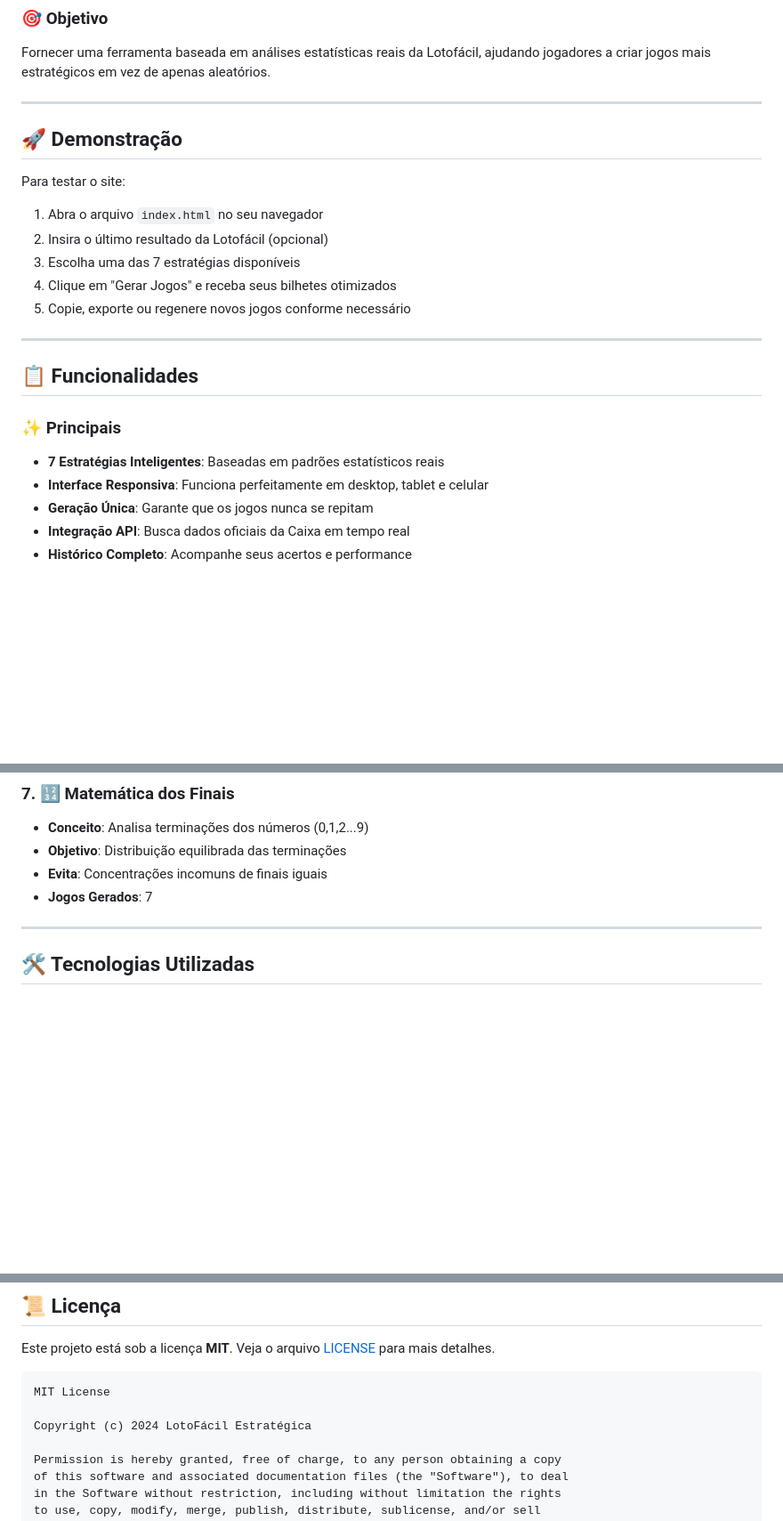
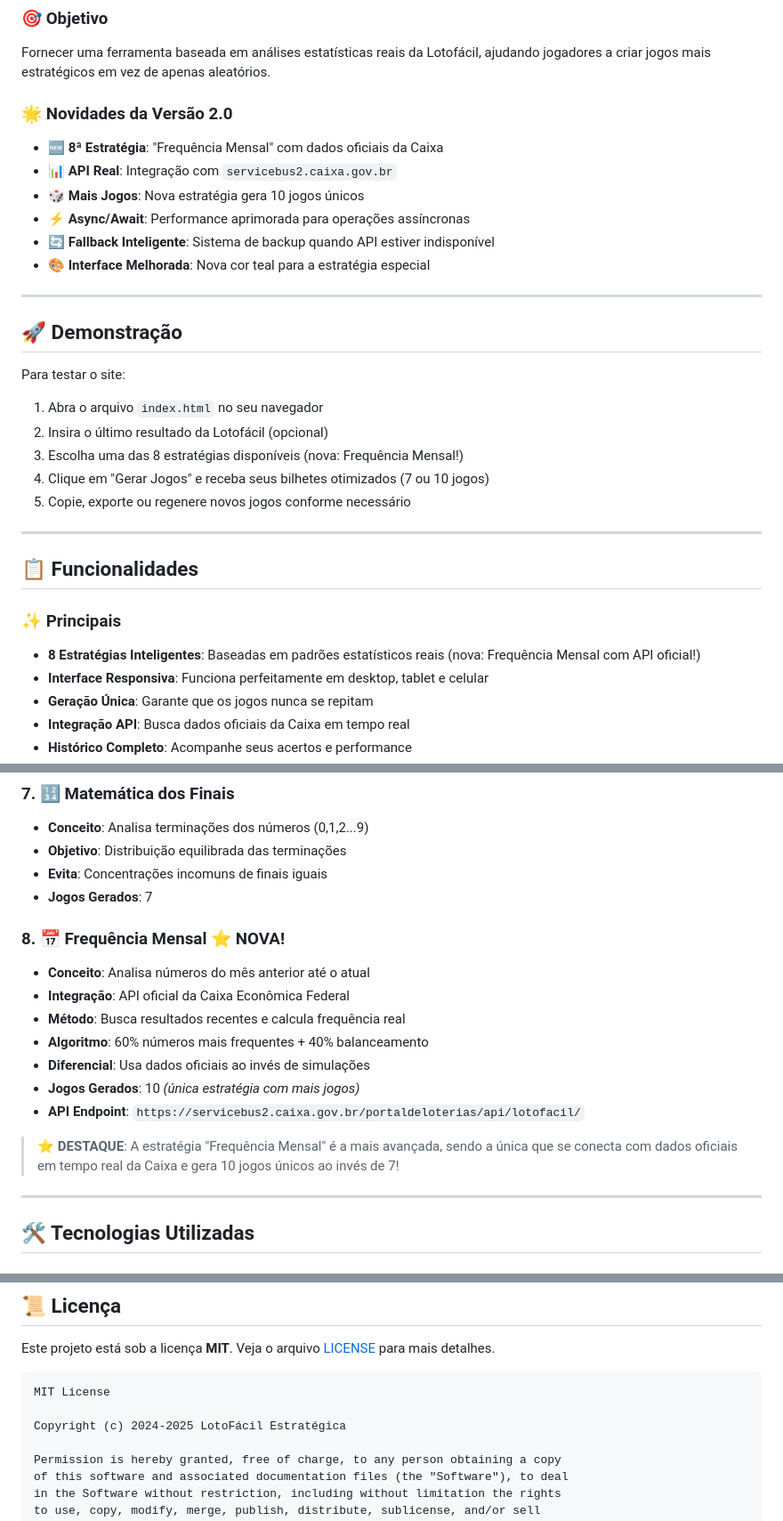
Before and after one commit to cristiano-superacao/gerador_lotofacil, a Markdown page: README.md, 3 parts joined by grey strips. Shown: that part at 89% size. Drawn GitHub-style; blank space fills up the shorter version.

````diff
--- a/README.md
+++ b/README.md
@@ -22,6 +22,15 @@ O **LotoFácil Estratégica** é um site responsivo e inteligente que aplica est
 
 Fornecer uma ferramenta baseada em análises estatísticas reais da Lotofácil, ajudando jogadores a criar jogos mais estratégicos em vez de apenas aleatórios.
 
+### 🌟 Novidades da Versão 2.0
+
+- **🆕 8ª Estratégia**: "Frequência Mensal" com dados oficiais da Caixa
+- **📊 API Real**: Integração com `servicebus2.caixa.gov.br`
+- **🎲 Mais Jogos**: Nova estratégia gera 10 jogos únicos
+- **⚡ Async/Await**: Performance aprimorada para operações assíncronas
+- **🔄 Fallback Inteligente**: Sistema de backup quando API estiver indisponível
+- **🎨 Interface Melhorada**: Nova cor teal para a estratégia especial
+
 ---
 
 ## 🚀 Demonstração
@@ -30,8 +39,8 @@ Para testar o site:
 
 1. Abra o arquivo `index.html` no seu navegador
 2. Insira o último resultado da Lotofácil (opcional)
-3. Escolha uma das 7 estratégias disponíveis
-4. Clique em "Gerar Jogos" e receba seus bilhetes otimizados
+3. Escolha uma das 8 estratégias disponíveis (nova: Frequência Mensal!)
+4. Clique em "Gerar Jogos" e receba seus bilhetes otimizados (7 ou 10 jogos)
 5. Copie, exporte ou regenere novos jogos conforme necessário
 
 ---
@@ -40,7 +49,7 @@ Para testar o site:
 
 ### ✨ Principais
 
-- **7 Estratégias Inteligentes**: Baseadas em padrões estatísticos reais
+- **8 Estratégias Inteligentes**: Baseadas em padrões estatísticos reais (nova: Frequência Mensal com API oficial!)
 - **Interface Responsiva**: Funciona perfeitamente em desktop, tablet e celular
 - **Geração Única**: Garante que os jogos nunca se repitam
 - **Integração API**: Busca dados oficiais da Caixa em tempo real
@@ -253,6 +262,17 @@ http-server . -p 3000
 - **Evita**: Concentrações incomuns de finais iguais
 - **Jogos Gerados**: 7
 
+### 8. 📅 **Frequência Mensal** ⭐ **NOVA!**
+- **Conceito**: Analisa números do mês anterior até o atual
+- **Integração**: API oficial da Caixa Econômica Federal
+- **Método**: Busca resultados recentes e calcula frequência real
+- **Algoritmo**: 60% números mais frequentes + 40% balanceamento
+- **Diferencial**: Usa dados oficiais ao invés de simulações
+- **Jogos Gerados**: 10 *(única estratégia com mais jogos)*
+- **API Endpoint**: `https://servicebus2.caixa.gov.br/portaldeloterias/api/lotofacil/`
+
+> ⭐ **DESTAQUE**: A estratégia "Frequência Mensal" é a mais avançada, sendo a única que se conecta com dados oficiais em tempo real da Caixa e gera 10 jogos únicos ao invés de 7!
+
 ---
 
 ## 🛠️ Tecnologias Utilizadas
@@ -410,7 +460,7 @@ Este projeto está sob a licença **MIT**. Veja o arquivo [LICENSE](LICENSE) par
 ```
 MIT License
 
-Copyright (c) 2024 LotoFácil Estratégica
+Copyright (c) 2024-2025 LotoFácil Estratégica
 
 Permission is hereby granted, free of charge, to any person obtaining a copy
 of this software and associated documentation files (the "Software"), to deal
````
Also changed, not shown: other parts of README.md (+35 -5 lines).
